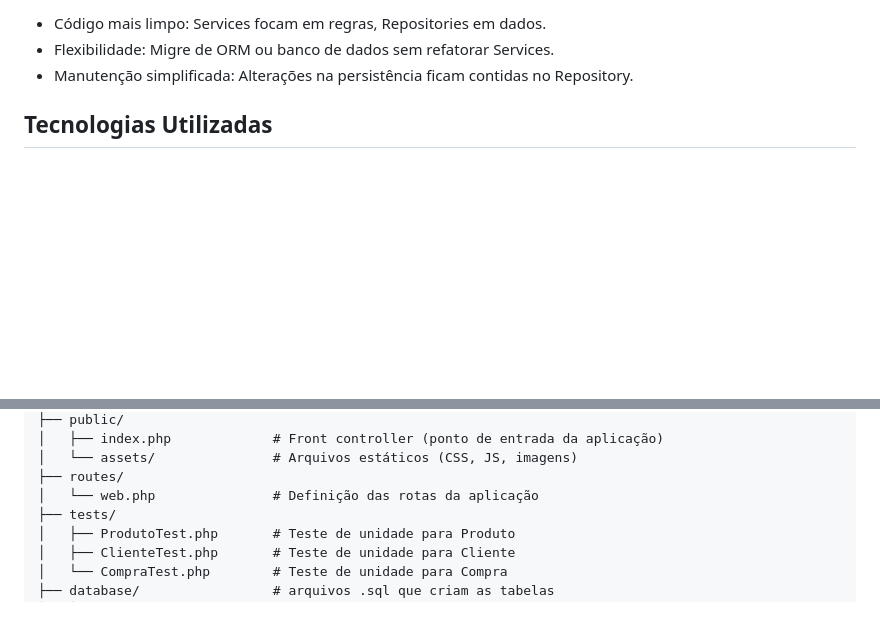
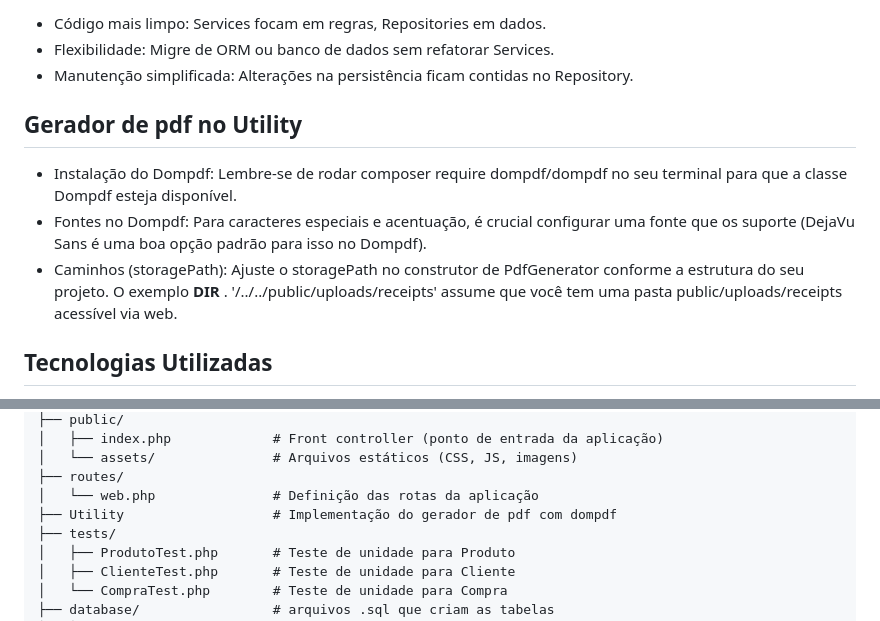
Before and after one commit to jacob-majesty/mercato, a Markdown page: README.md, 2 parts joined by grey strips. Drawn GitHub-style; blank space fills up the shorter version.

```diff
--- a/README.md
+++ b/README.md
@@ -86,7 +86,11 @@ Contrato claro: Define métodos obrigatórios, garantindo coesão.
 - Flexibilidade: Migre de ORM ou banco de dados sem refatorar Services.
 - Manutenção simplificada: Alterações na persistência ficam contidas no Repository.
 
-
+## Gerador de pdf no Utility
+- Instalação do Dompdf: Lembre-se de rodar composer require dompdf/dompdf no seu terminal para que a classe Dompdf esteja disponível.
+- Fontes no Dompdf: Para caracteres especiais e acentuação, é crucial configurar uma fonte que os suporte (DejaVu Sans é uma boa opção padrão para isso no Dompdf).
+- Caminhos (storagePath): Ajuste o storagePath no construtor de PdfGenerator conforme a estrutura do seu projeto.
+O exemplo __DIR__ . '/../../public/uploads/receipts' assume que você tem uma pasta public/uploads/receipts acessível via web.
 
 ## Tecnologias Utilizadas
 
@@ -130,6 +134,7 @@ mercato/
 │   └── assets/               # Arquivos estáticos (CSS, JS, imagens)
 ├── routes/
 │   └── web.php               # Definição das rotas da aplicação
+├── Utility                   # Implementação do gerador de pdf com dompdf
 ├── tests/
 │   ├── ProdutoTest.php       # Teste de unidade para Produto
 │   ├── ClienteTest.php       # Teste de unidade para Cliente
```
